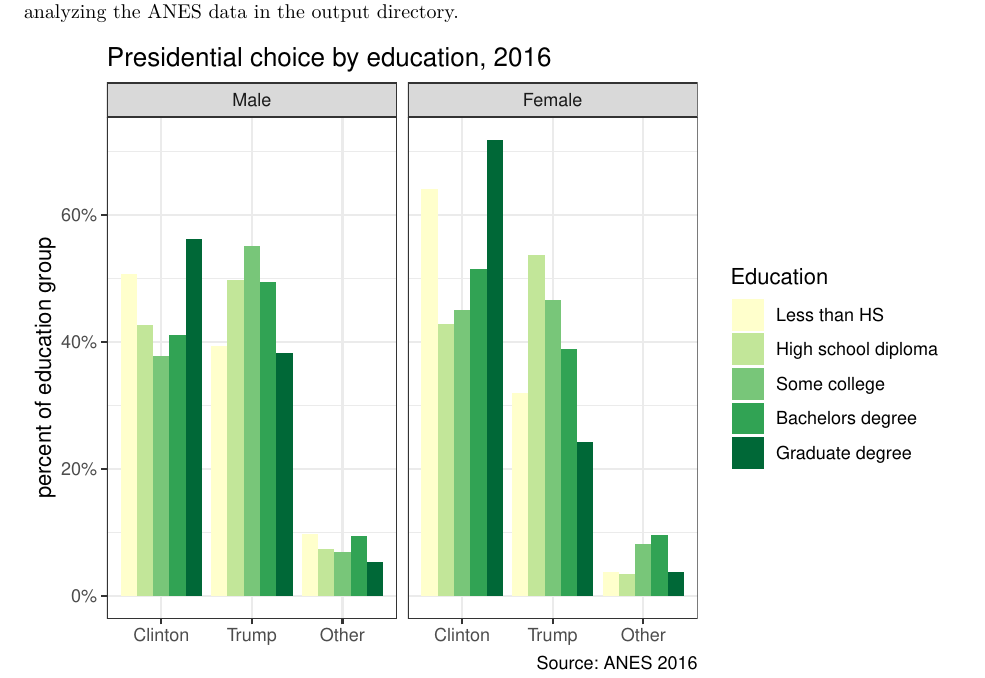
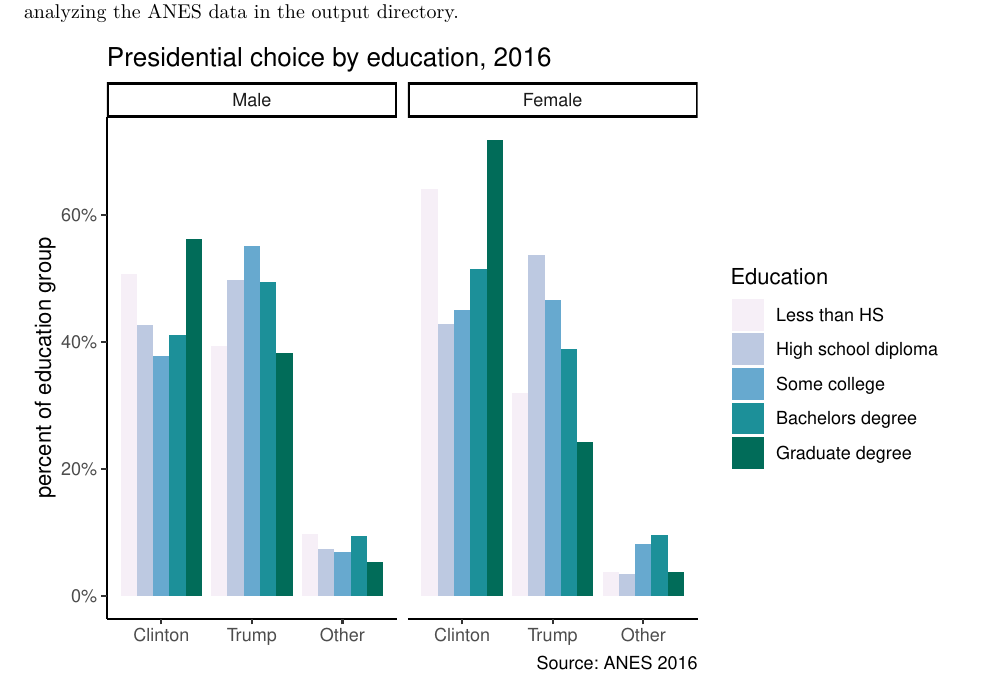
Before and after one commit to AaronGullickson/git_example_repo, an R Markdown document (analysis.Rmd): part of page 1 of 3, cut so that both start at the same text. Rendered offline with R 4.5, knitr and Pandoc, then LaTeX, with nearby package versions; some code elsewhere in the file could not run offline.

Commit message:
Made theme changes to figure 1

````diff
--- a/analysis.Rmd
+++ b/analysis.Rmd
@@ -25,9 +25,9 @@ ggplot(subset(politics, president!="No Vote" & gender!="Other"),
        fill="Education",
        caption="Source: ANES 2016")+
   scale_y_continuous(label=scales::percent)+
-  scale_fill_brewer(palette="YlGn")+
+  scale_fill_brewer(palette="PuBuGn")+
   facet_wrap(~gender)+
-  theme_bw()
+  theme_classic()
 ```
 
 ```{r voting-income-boxplot}
````
